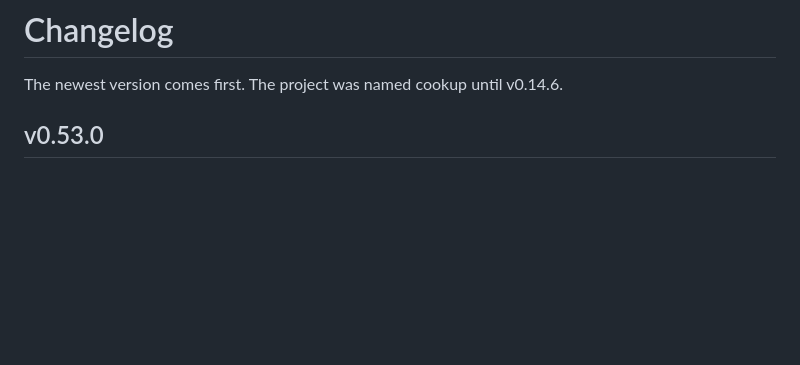
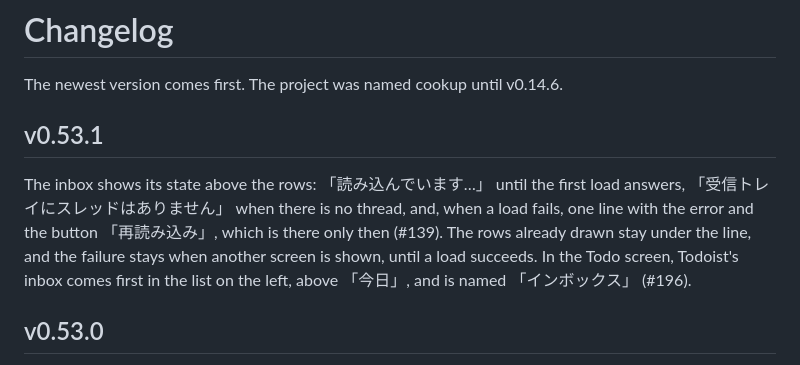
Before and after one commit to hidetsugu-miya/cookapps, a Markdown page: CHANGELOG.md, the part around the change. Rendered like a GitHub page; blank space fills up the shorter version.

Commit message:
docs: v0.53.1 の CHANGELOG、機能一覧、README の Todo の写真を書く
This commit is v0.53.1.

Co-Authored-By: Claude Opus 5.5 <noreply@anthropic.com>

```diff
--- a/CHANGELOG.md
+++ b/CHANGELOG.md
@@ -2,6 +2,11 @@
 
 The newest version comes first.
 The project was named cookup until v0.14.6.
+
+## v0.53.1
+
+The inbox shows its state above the rows: 「読み込んでいます…」 until the first load answers, 「受信トレイにスレッドはありません」 when there is no thread, and, when a load fails, one line with the error and the button 「再読み込み」, which is there only then (#139). The rows already drawn stay under the line, and the failure stays when another screen is shown, until a load succeeds.
+In the Todo screen, Todoist's inbox comes first in the list on the left, above 「今日」, and is named 「インボックス」 (#196).
 
 ## v0.53.0
 
```
Also changed, not shown: docs/features.md (+1 -1 lines), docs/assets/readme/todo.png.
